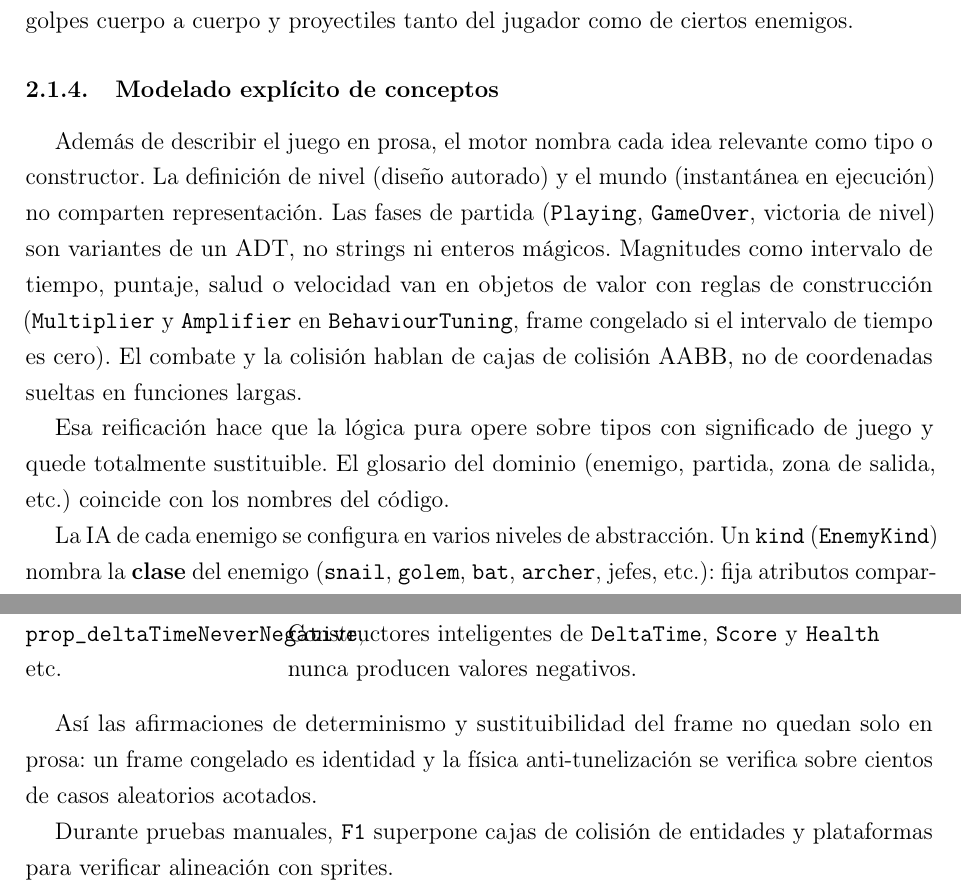
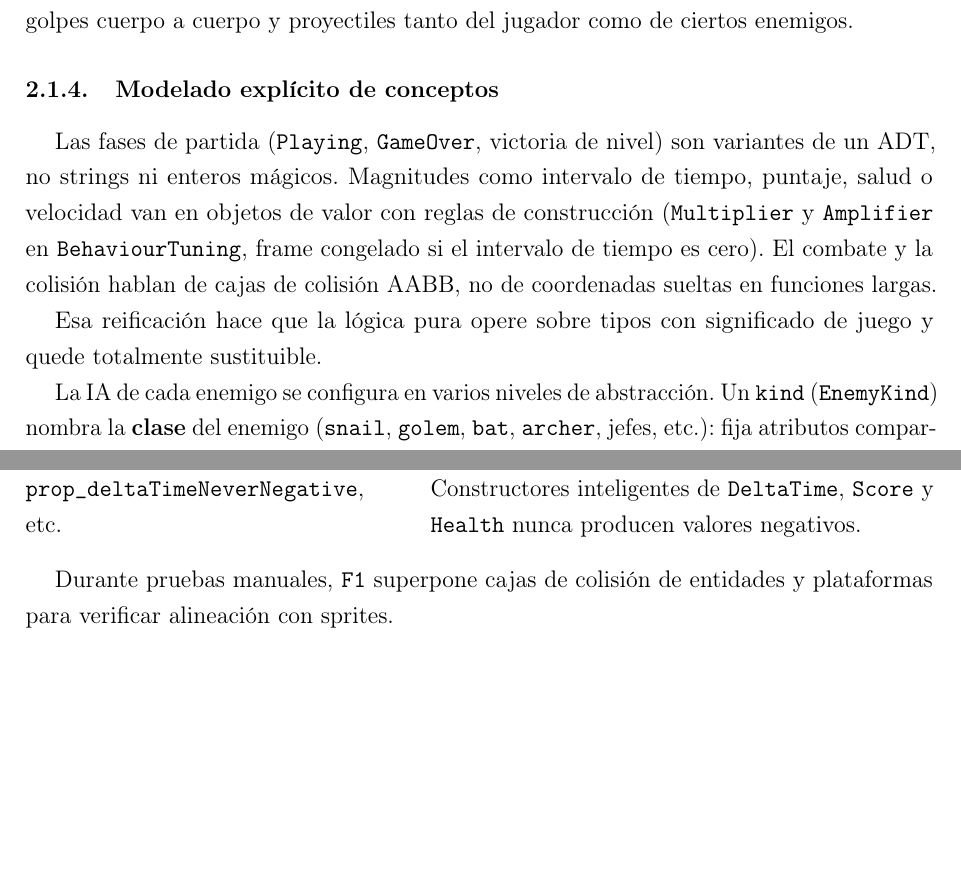
Before and after one commit to lgonzalezrouco/wonderboy, a LaTeX document (docs/informe/main.tex, which reads docs/informe/chapters/02-contexto-problema.tex, docs/informe/chapters/04-detalles-diseno.tex): two parts of pages 8 and 23 of 26 before the commit and two parts of pages 8 and 22 of 25 after it, joined at a grey line, cut so that both start at the same text, the shorter picture padded with empty space. Compiled offline with pdfLaTeX.

Commit message:
docs: polish informe prose and fix properties table (#50)

```diff
--- a/docs/informe/chapters/02-contexto-problema.tex
+++ b/docs/informe/chapters/02-contexto-problema.tex
@@ -55,9 +55,7 @@ jugador como de ciertos enemigos.
 \subsubsection{Modelado explícito de conceptos}
 \label{subsubsec:dominio-modelado}
 
-Además de describir el juego en prosa, el motor nombra cada idea relevante como
-tipo o constructor. La definición de nivel (diseño autorado) y el mundo
-(instantánea en ejecución) no comparten representación. Las fases de partida
+Las fases de partida
 (\texttt{Playing}, \texttt{GameOver}, victoria de nivel) son variantes de un ADT, no
 strings ni enteros mágicos. Magnitudes como intervalo de tiempo, puntaje, salud o
 velocidad van en objetos de valor con reglas de construcción (\texttt{Multiplier}
@@ -66,8 +64,7 @@ intervalo de tiempo es cero). El combate y la colisión hablan de
 cajas de colisión AABB, no de coordenadas sueltas en funciones largas.
 
 Esa reificación hace que la lógica pura opere sobre tipos con significado de juego y quede
-totalmente sustituible. El glosario del dominio (enemigo, partida, zona de salida, etc.)
-coincide con los nombres del código.
+totalmente sustituible.
 
 La IA de cada enemigo se configura en varios niveles de abstracción. Un
 \texttt{kind} (\texttt{EnemyKind}) nombra la \textbf{clase} del enemigo
--- a/docs/informe/chapters/04-detalles-diseno.tex
+++ b/docs/informe/chapters/04-detalles-diseno.tex
@@ -388,24 +388,22 @@ invariantes del núcleo puro sobre entradas generadas (generadores chicos, sin
   \captionof{table}{Propiedades del núcleo puro.}
   \label{tab:propiedades}
   \smallskip
-  \begin{tabularx}{\textwidth}{@{}>{\raggedright\arraybackslash}p{4.2cm} >{\raggedright\arraybackslash}X@{}}
+  \begin{tabularx}{\textwidth}{@{}
+    >{\raggedright\arraybackslash}p{0.42\textwidth}
+    >{\raggedright\arraybackslash}X@{}}
     \textbf{Propiedad} & \textbf{Afirmación} \\
     \hline
-    \texttt{prop\_stepZeroIsIdentity} &
+    \path{prop_stepZeroIsIdentity} &
     Con \texttt{DeltaTime 0}, \texttt{step} es la identidad para todo \texttt{Input}. \\
-    \texttt{prop\_aabbOverlapsSymmetric} &
+    \path{prop_aabbOverlapsSymmetric} &
     El solape AABB es simétrico. \\
-    \texttt{prop\_substepPreventsTunneling} &
+    \path{prop_substepPreventsTunneling} &
     Los sub-pasos impiden tunelizar una plataforma fina en caída rápida. \\
-    \texttt{prop\_deltaTimeNeverNegative}, etc. &
+    \path{prop_deltaTimeNeverNegative}, etc. &
     Constructores inteligentes de \texttt{DeltaTime}, \texttt{Score} y \texttt{Health}
     nunca producen valores negativos. \\
   \end{tabularx}
 \end{center}
 
-Así las afirmaciones de determinismo y sustituibilidad del frame no quedan solo
-en prosa: un frame congelado es identidad y la física anti-tunelización se
-verifica sobre cientos de casos aleatorios acotados.
-
 Durante pruebas manuales, \texttt{F1} superpone cajas de colisión de entidades y
 plataformas para verificar alineación con sprites.
```
Also changed, not shown: docs/informe/chapters/05-conclusiones.tex (+2 -1 lines), docs/informe/chapters/02-contexto-problema.tex (2 more changed lines), docs/informe/chapters/04-detalles-diseno.tex (6 more changed lines).
